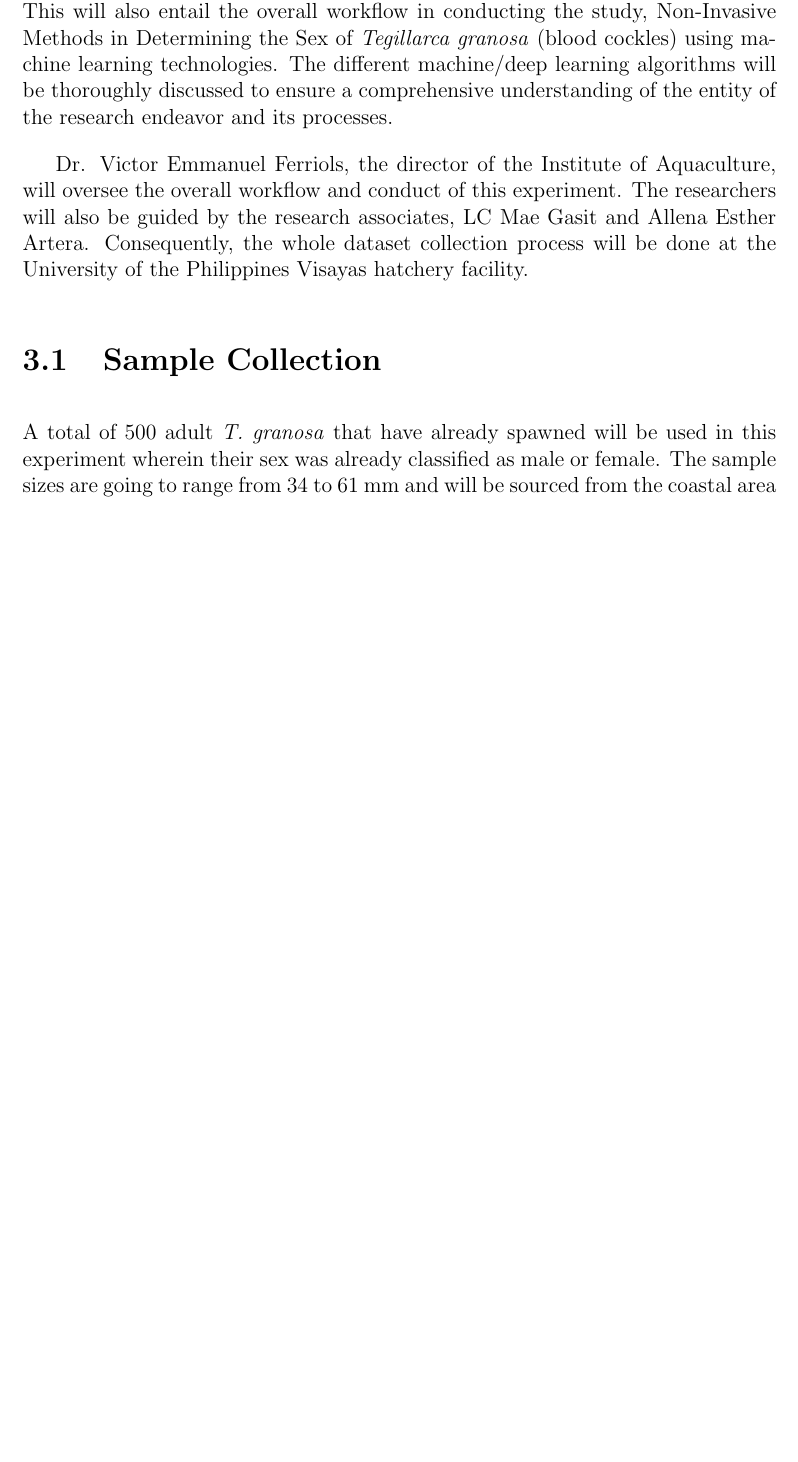
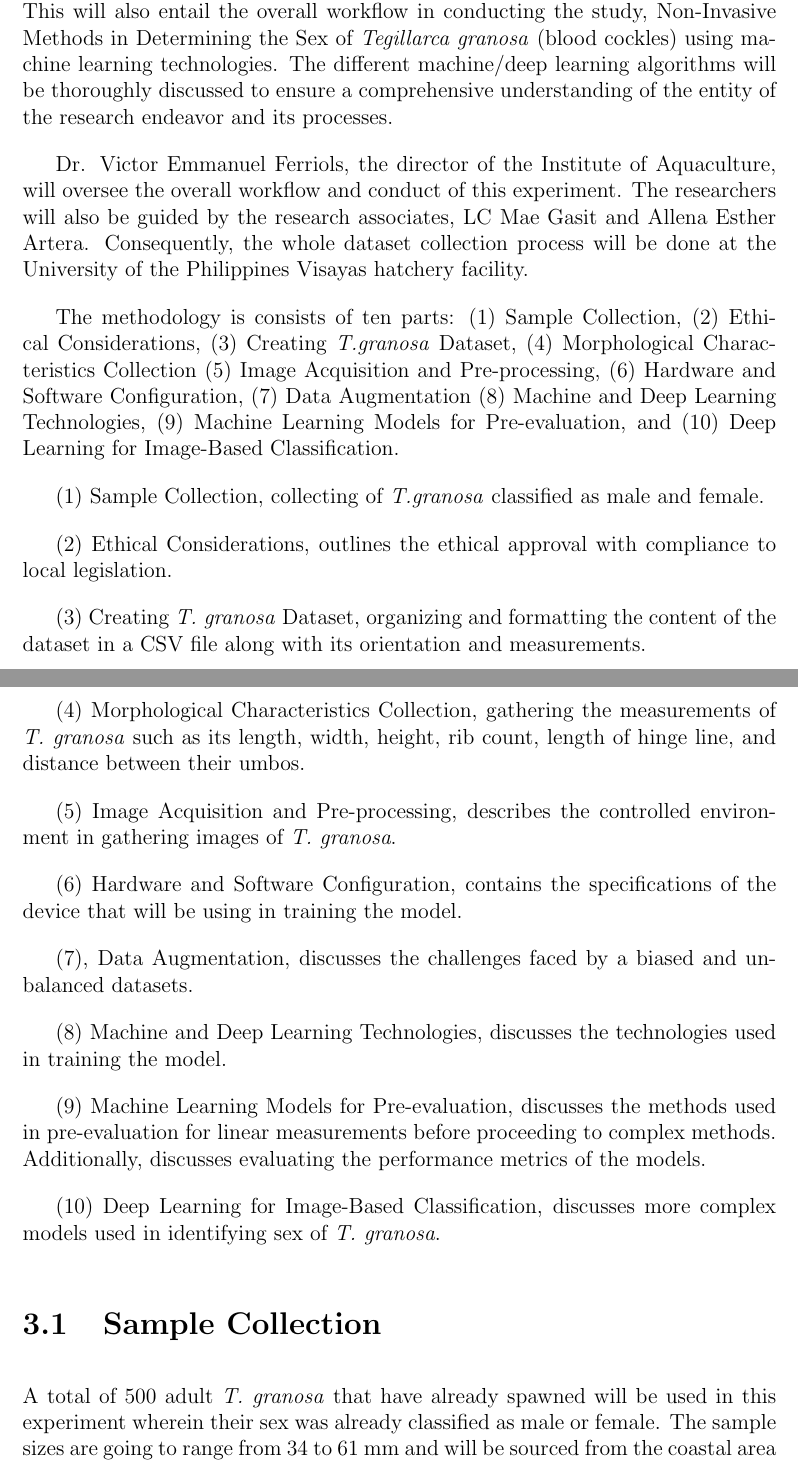
Before and after one commit to Geez-l/litoX, a LaTeX thesis (SP_Proposal_Defense_template/main.tex, which reads SP_Proposal_Defense_template/chapter_3.tex): part of page 27 of 44 before the commit and two parts of pages 27 and 28 of 44 after it, the two joined at a grey line, cut so that both start at the same text, the shorter picture padded with empty space. Compiled offline with pdfLaTeX.

Commit message:
some revisions

```diff
--- a/SP_Proposal_Defense_template/chapter_3.tex
+++ b/SP_Proposal_Defense_template/chapter_3.tex
@@ -6,6 +6,27 @@ This chapter discusses the materials and methods to be employed in the study, fo
 
 Dr. Victor Emmanuel Ferriols, the director of the Institute of Aquaculture, will oversee the overall workflow and conduct of this experiment. The researchers will also be guided by the research associates, LC Mae Gasit and Allena Esther Artera. Consequently, the whole dataset collection process will be done at the University of the Philippines Visayas hatchery facility.
 
+The methodology is consists of ten parts: (1) Sample Collection, (2) Ethical Considerations, (3) Creating \textit{T.granosa} Dataset, (4) Morphological Characteristics Collection (5) Image Acquisition and Pre-processing, (6) Hardware and Software Configuration, (7) Data Augmentation (8) Machine and Deep Learning Technologies, (9) Machine Learning Models for Pre-evaluation, and (10) Deep Learning for Image-Based Classification.
+
+(1) Sample Collection, collecting of \textit{T.granosa} classified as male and female.
+
+(2) Ethical Considerations, outlines the ethical approval with compliance to local legislation.
+
+(3) Creating \textit{T. granosa} Dataset, organizing and formatting the content of the dataset in a CSV file along with its orientation and measurements.
+
+(4) Morphological Characteristics Collection, gathering the measurements of \textit{T. granosa} such as its length, width, height, rib count, length of hinge line, and distance between their umbos.
+
+(5) Image Acquisition and Pre-processing, describes the controlled environment in gathering images of \textit{T. granosa}.
+
+(6) Hardware and Software Configuration, contains the specifications of the device that will be using in training the model.
+
+(7), Data Augmentation, discusses the challenges faced by a biased and unbalanced datasets.
+
+(8) Machine and Deep Learning Technologies, discusses the technologies used in training the model.
+
+(9) Machine Learning Models for Pre-evaluation, discusses the methods used in pre-evaluation for linear measurements before proceeding to complex methods. Additionally, discusses evaluating the performance metrics of the models.
+
+(10) Deep Learning for Image-Based Classification, discusses more complex models used in identifying sex of \textit{T. granosa}.
 
 
 \section{Sample Collection}
```
Also changed, not shown: SP_Proposal_Defense_template/chapter_1.tex (+2 -2 lines), SP_Proposal_Defense_template/myreferences.bib (+1 -1 lines), SP_Proposal_Defense_template/main.bbl, SP_Proposal_Defense_template/main.pdf, SP_Proposal_Defense_template/chapter_3.tex (5 more changed lines), 12 other files.
